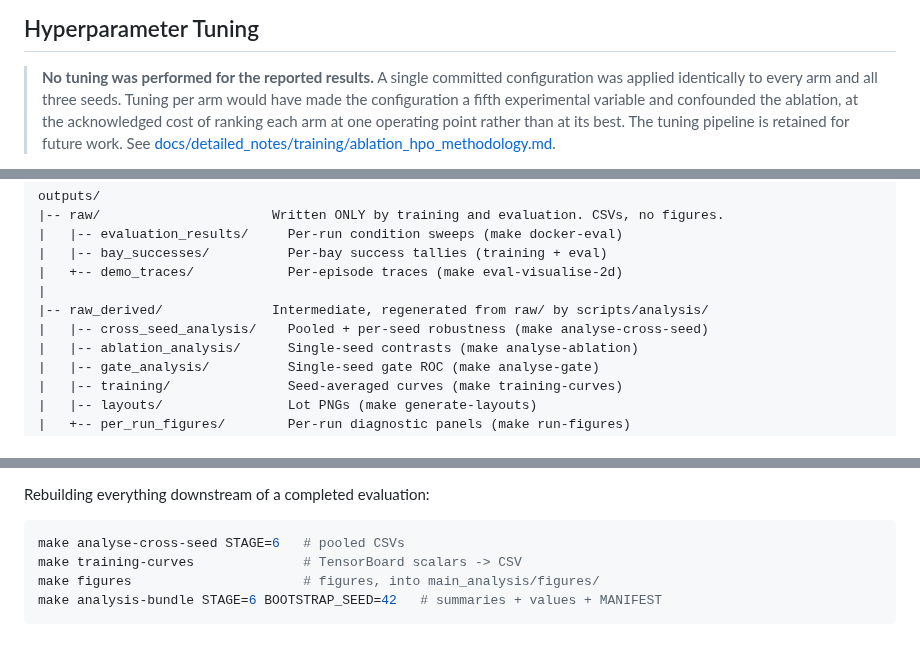
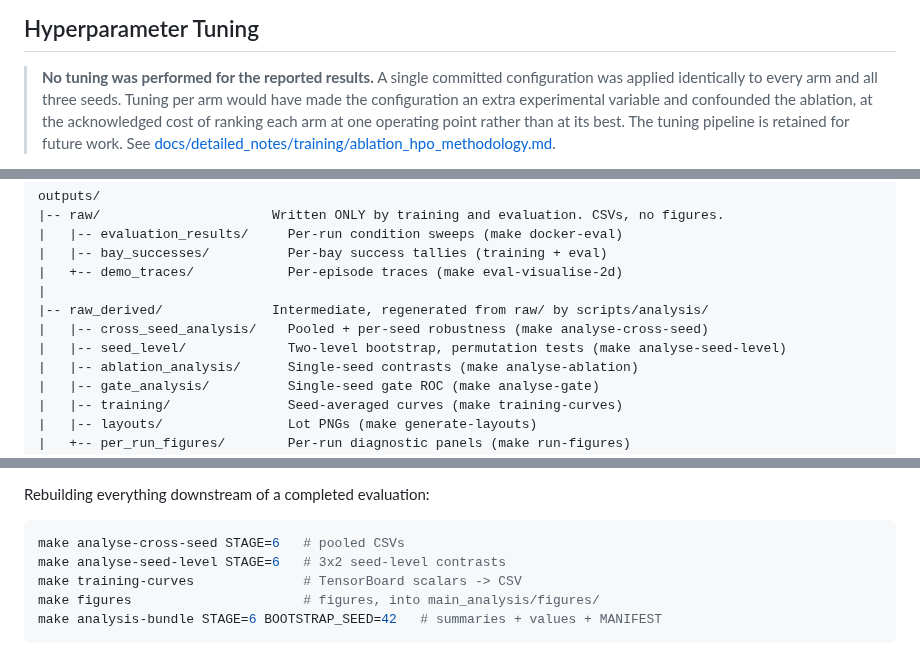
Before and after one commit to Expo39/Uncertainty-Conditioned-RL-with-Evidential-Policy-Networks-for-Autonomous-Systems, a Markdown page: USAGE.md, 3 parts joined by grey strips. Drawn GitHub-style.

Commit message:
docs(usage): add the seed-level analysis to the results layout and rebuild steps (#34)

````diff
--- a/USAGE.md
+++ b/USAGE.md
@@ -162,7 +162,7 @@ seed, giving 600 pooled episodes per cell.
 
 > **No tuning was performed for the reported results.** A single committed
 > configuration was applied identically to every arm and all three seeds. Tuning
-> per arm would have made the configuration a fifth experimental variable and
+> per arm would have made the configuration an extra experimental variable and
 > confounded the ablation, at the acknowledged cost of ranking each arm at one
 > operating point rather than at its best. The tuning pipeline is retained for future
 > work. See
@@ -193,6 +193,7 @@ outputs/
 |
 |-- raw_derived/              Intermediate, regenerated from raw/ by scripts/analysis/
 |   |-- cross_seed_analysis/    Pooled + per-seed robustness (make analyse-cross-seed)
+|   |-- seed_level/             Two-level bootstrap, permutation tests (make analyse-seed-level)
 |   |-- ablation_analysis/      Single-seed contrasts (make analyse-ablation)
 |   |-- gate_analysis/          Single-seed gate ROC (make analyse-gate)
 |   |-- training/               Seed-averaged curves (make training-curves)
@@ -215,6 +216,7 @@ Rebuilding everything downstream of a completed evaluation:
 
 ```bash
 make analyse-cross-seed STAGE=6   # pooled CSVs
+make analyse-seed-level STAGE=6   # 3x2 seed-level contrasts
 make training-curves              # TensorBoard scalars -> CSV
 make figures                      # figures, into main_analysis/figures/
 make analysis-bundle STAGE=6 BOOTSTRAP_SEED=42   # summaries + values + MANIFEST
````
